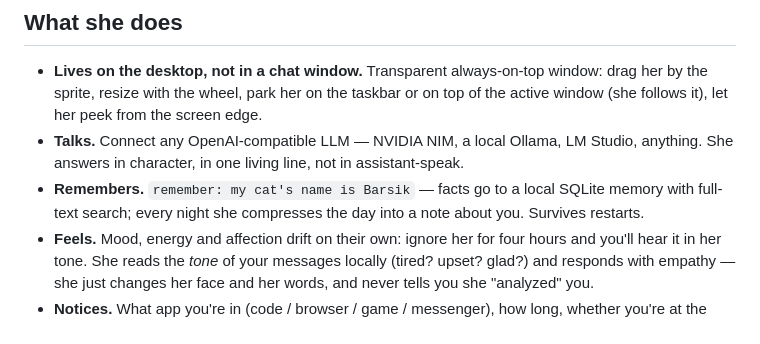
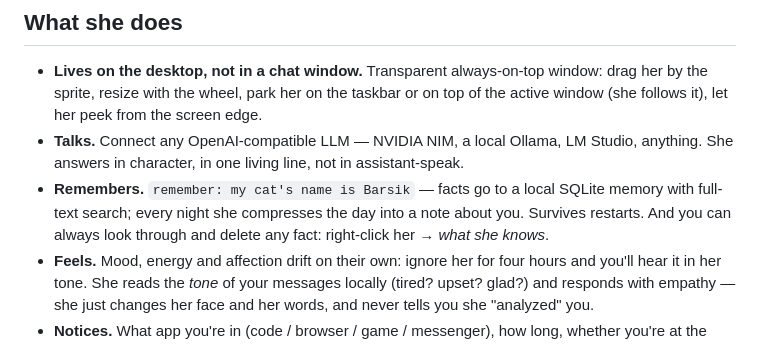
Before and after one commit to LeviTankTV/Friend, a Markdown page: README.md, the part around the change. GitHub-like rendering.

```diff
--- a/README.md
+++ b/README.md
@@ -33,7 +33,8 @@ can work locally, works locally.
   assistant-speak.
 - **Remembers.** `remember: my cat's name is Barsik` — facts go to a local
   SQLite memory with full-text search; every night she compresses the day
-  into a note about you. Survives restarts.
+  into a note about you. Survives restarts. And you can always look through
+  and delete any fact: right-click her → *what she knows*.
 - **Feels.** Mood, energy and affection drift on their own: ignore her for
   four hours and you'll hear it in her tone. She reads the *tone* of your
   messages locally (tired? upset? glad?) and responds with empathy — she
```
Also changed, not shown: PLAN.md (+32 -0 lines), README.ru.md (+2 -1 lines).
